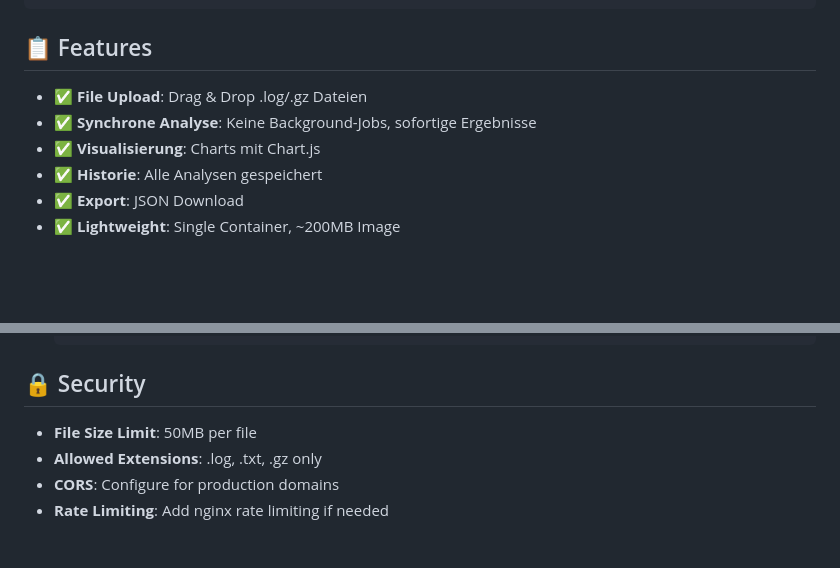
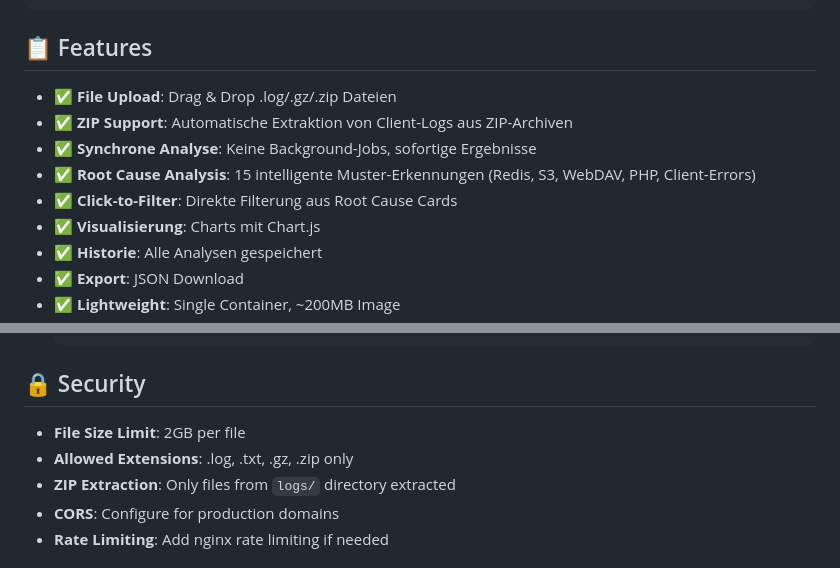
Before and after one commit to xXRoxXeRXx/log-scanner, a Markdown page: DOCKER_README.md, 2 parts joined by grey strips. GitHub-like rendering; blank space fills up the shorter version.

```diff
--- a/DOCKER_README.md
+++ b/DOCKER_README.md
@@ -32,8 +32,11 @@ http://localhost:8000
 
 ## 📋 Features
 
-- ✅ **File Upload**: Drag & Drop .log/.gz Dateien
+- ✅ **File Upload**: Drag & Drop .log/.gz/.zip Dateien
+- ✅ **ZIP Support**: Automatische Extraktion von Client-Logs aus ZIP-Archiven
 - ✅ **Synchrone Analyse**: Keine Background-Jobs, sofortige Ergebnisse
+- ✅ **Root Cause Analysis**: 15 intelligente Muster-Erkennungen (Redis, S3, WebDAV, PHP, Client-Errors)
+- ✅ **Click-to-Filter**: Direkte Filterung aus Root Cause Cards
 - ✅ **Visualisierung**: Charts mit Chart.js
 - ✅ **Historie**: Alle Analysen gespeichert
 - ✅ **Export**: JSON Download
@@ -145,8 +148,9 @@ docker run -d \
 
 ## 🔒 Security
 
-- **File Size Limit**: 50MB per file
-- **Allowed Extensions**: .log, .txt, .gz only
+- **File Size Limit**: 2GB per file
+- **Allowed Extensions**: .log, .txt, .gz, .zip only
+- **ZIP Extraction**: Only files from `logs/` directory extracted
 - **CORS**: Configure for production domains
 - **Rate Limiting**: Add nginx rate limiting if needed
 
```
Also changed, not shown: README.md (+60 -119 lines).
